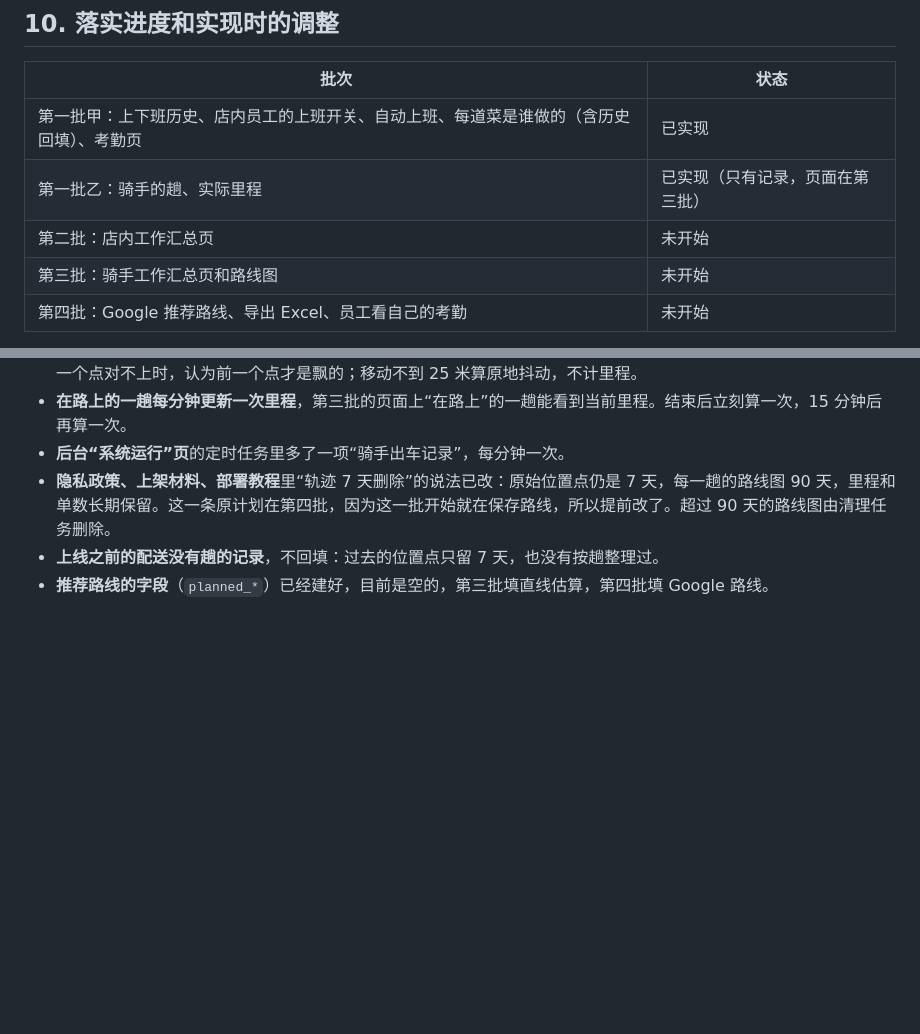
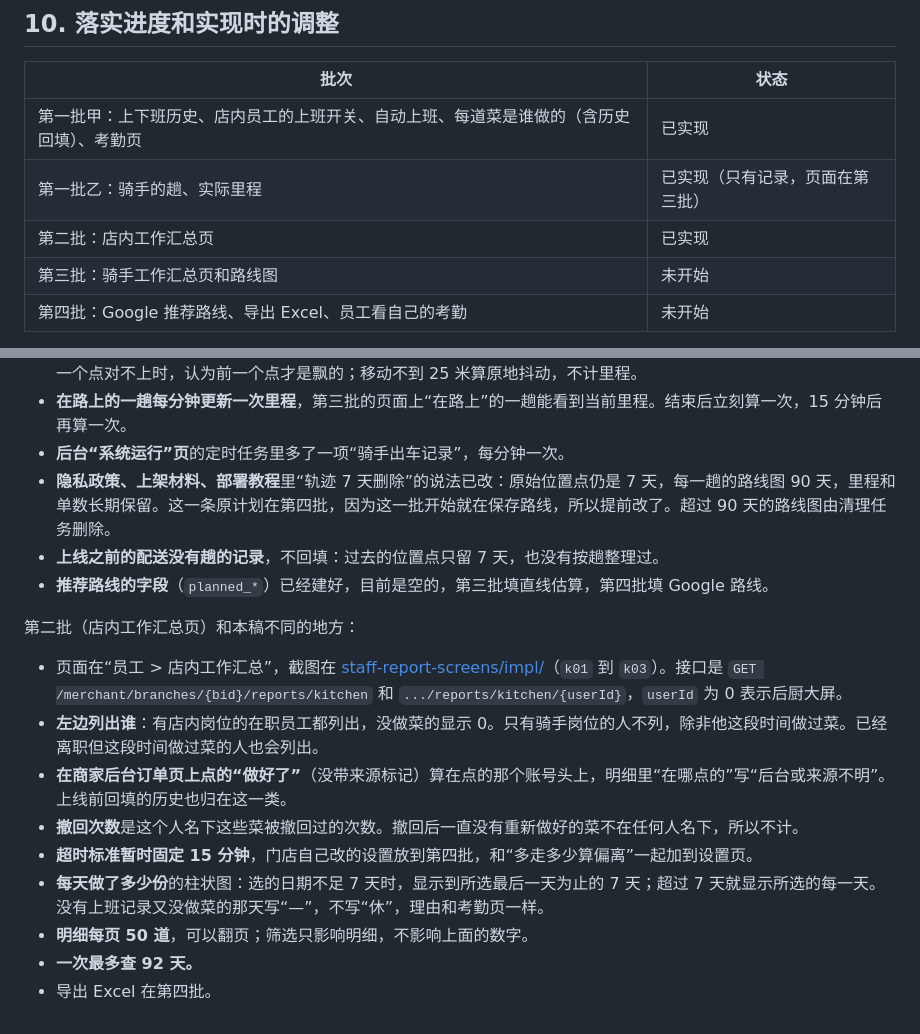
Before and after one commit to brianabc121/waimai, a Markdown page: docs/STAFF_REPORT_DESIGN.md, 2 parts joined by grey strips. Drawn GitHub-style; blank space fills up the shorter version.

```diff
--- a/docs/STAFF_REPORT_DESIGN.md
+++ b/docs/STAFF_REPORT_DESIGN.md
@@ -331,7 +331,7 @@
 |---|---|
 | 第一批甲：上下班历史、店内员工的上班开关、自动上班、每道菜是谁做的（含历史回填）、考勤页 | 已实现 |
 | 第一批乙：骑手的趟、实际里程 | 已实现（只有记录，页面在第三批） |
-| 第二批：店内工作汇总页 | 未开始 |
+| 第二批：店内工作汇总页 | 已实现 |
 | 第三批：骑手工作汇总页和路线图 | 未开始 |
 | 第四批：Google 推荐路线、导出 Excel、员工看自己的考勤 | 未开始 |
 
@@ -368,3 +368,15 @@
 - **隐私政策、上架材料、部署教程**里“轨迹 7 天删除”的说法已改：原始位置点仍是 7 天，每一趟的路线图 90 天，里程和单数长期保留。这一条原计划在第四批，因为这一批开始就在保存路线，所以提前改了。超过 90 天的路线图由清理任务删除。
 - **上线之前的配送没有趟的记录**，不回填：过去的位置点只留 7 天，也没有按趟整理过。
 - **推荐路线的字段**（`planned_*`）已经建好，目前是空的，第三批填直线估算，第四批填 Google 路线。
+
+第二批（店内工作汇总页）和本稿不同的地方：
+
+- 页面在“员工 > 店内工作汇总”，截图在 [staff-report-screens/impl/](staff-report-screens/impl/)（`k01` 到 `k03`）。接口是 `GET /merchant/branches/{bid}/reports/kitchen` 和 `.../reports/kitchen/{userId}`，`userId` 为 0 表示后厨大屏。
+- **左边列出谁**：有店内岗位的在职员工都列出，没做菜的显示 0。只有骑手岗位的人不列，除非他这段时间做过菜。已经离职但这段时间做过菜的人也会列出。
+- **在商家后台订单页上点的“做好了”**（没带来源标记）算在点的那个账号头上，明细里“在哪点的”写“后台或来源不明”。上线前回填的历史也归在这一类。
+- **撤回次数**是这个人名下这些菜被撤回过的次数。撤回后一直没有重新做好的菜不在任何人名下，所以不计。
+- **超时标准暂时固定 15 分钟**，门店自己改的设置放到第四批，和“多走多少算偏离”一起加到设置页。
+- **每天做了多少份**的柱状图：选的日期不足 7 天时，显示到所选最后一天为止的 7 天；超过 7 天就显示所选的每一天。没有上班记录又没做菜的那天写“—”，不写“休”，理由和考勤页一样。
+- **明细每页 50 道**，可以翻页；筛选只影响明细，不影响上面的数字。
+- **一次最多查 92 天。**
+- 导出 Excel 在第四批。
```
Also changed, not shown: docs/staff-report-screens/impl/k01-kitchen-summary.png (added), docs/staff-report-screens/impl/k02-kitchen-screen.png (added), docs/staff-report-screens/impl/k03-kitchen-week.png (added), 12 other files.
